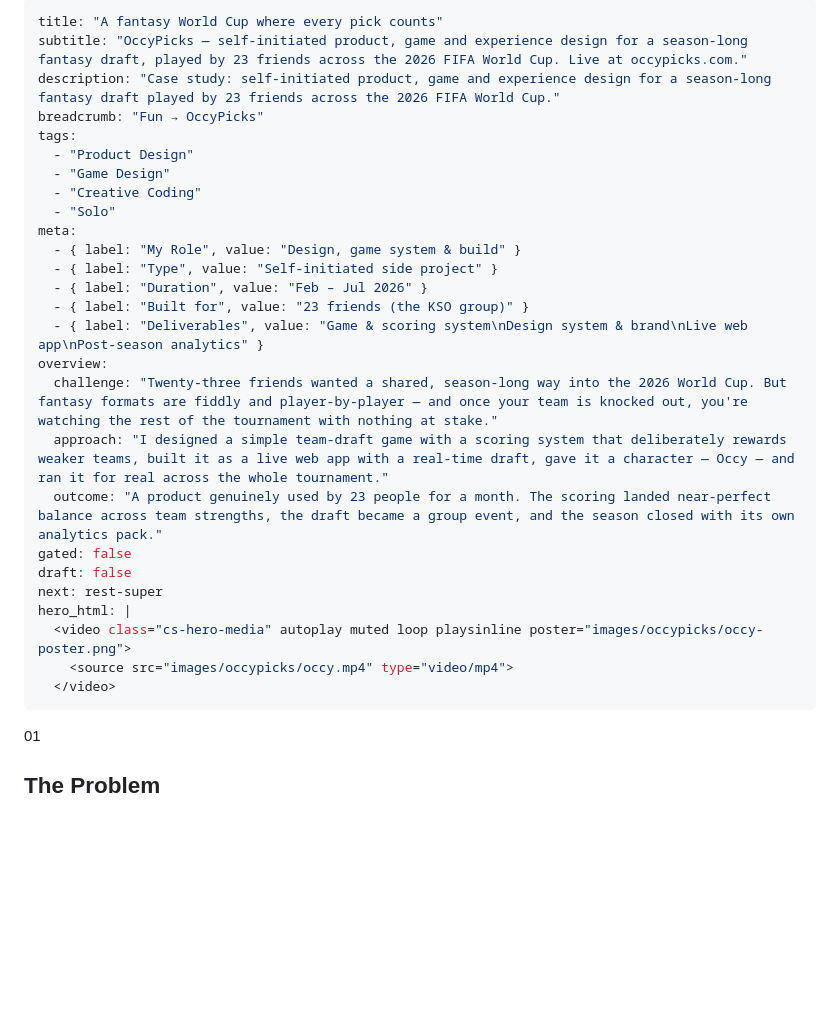
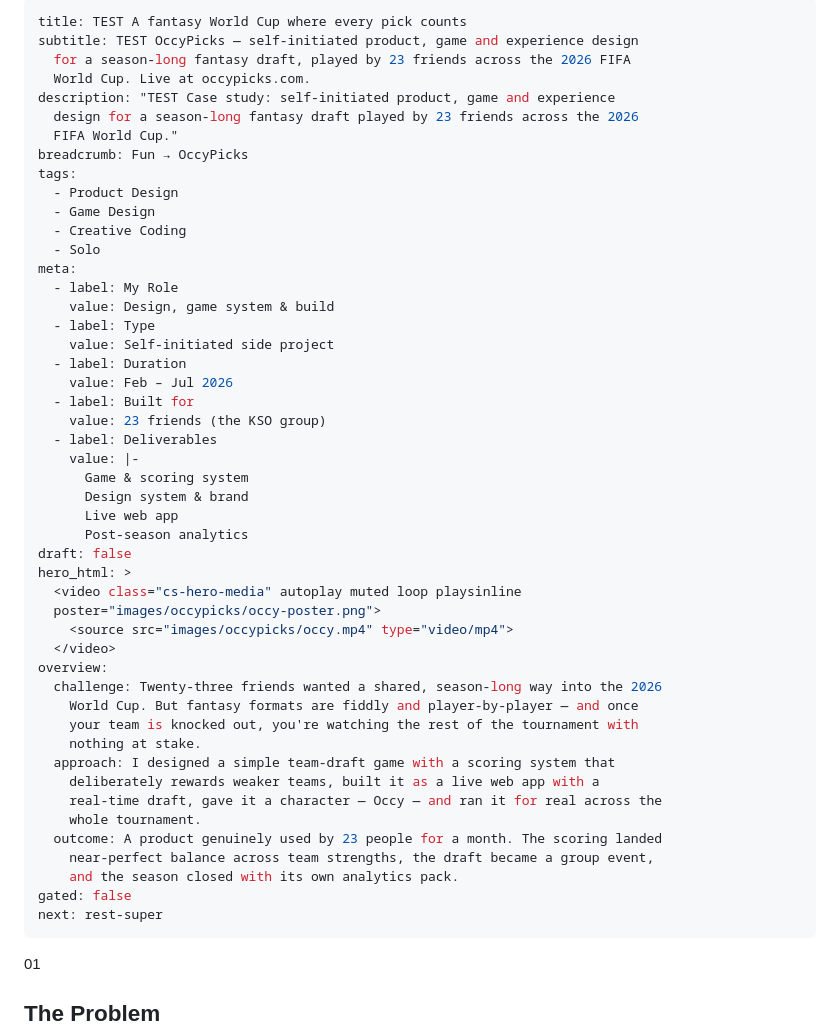
Before and after one commit to mattleete/mattleete.github.io, a Markdown page: src/case-studies/occypicks.md, the part around the change. Drawn GitHub-style; blank space fills up the shorter version.

Commit message:
CMS: update Case study “occypicks”

```diff
--- a/src/case-studies/occypicks.md
+++ b/src/case-studies/occypicks.md
@@ -1,30 +1,52 @@
 ---
-title: "A fantasy World Cup where every pick counts"
-subtitle: "OccyPicks — self-initiated product, game and experience design for a season-long fantasy draft, played by 23 friends across the 2026 FIFA World Cup. Live at occypicks.com."
-description: "Case study: self-initiated product, game and experience design for a season-long fantasy draft played by 23 friends across the 2026 FIFA World Cup."
-breadcrumb: "Fun → OccyPicks"
+title: TEST A fantasy World Cup where every pick counts
+subtitle: TEST OccyPicks — self-initiated product, game and experience design
+  for a season-long fantasy draft, played by 23 friends across the 2026 FIFA
+  World Cup. Live at occypicks.com.
+description: "TEST Case study: self-initiated product, game and experience
+  design for a season-long fantasy draft played by 23 friends across the 2026
+  FIFA World Cup."
+breadcrumb: Fun → OccyPicks
 tags:
-  - "Product Design"
-  - "Game Design"
-  - "Creative Coding"
-  - "Solo"
+  - Product Design
+  - Game Design
+  - Creative Coding
+  - Solo
 meta:
-  - { label: "My Role", value: "Design, game system & build" }
-  - { label: "Type", value: "Self-initiated side project" }
-  - { label: "Duration", value: "Feb – Jul 2026" }
-  - { label: "Built for", value: "23 friends (the KSO group)" }
-  - { label: "Deliverables", value: "Game & scoring system\nDesign system & brand\nLive web app\nPost-season analytics" }
-overview:
-  challenge: "Twenty-three friends wanted a shared, season-long way into the 2026 World Cup. But fantasy formats are fiddly and player-by-player — and once your team is knocked out, you're watching the rest of the tournament with nothing at stake."
-  approach: "I designed a simple team-draft game with a scoring system that deliberately rewards weaker teams, built it as a live web app with a real-time draft, gave it a character — Occy — and ran it for real across the whole tournament."
-  outcome: "A product genuinely used by 23 people for a month. The scoring landed near-perfect balance across team strengths, the draft became a group event, and the season closed with its own analytics pack."
-gated: false
+  - label: My Role
+    value: Design, game system & build
+  - label: Type
+    value: Self-initiated side project
+  - label: Duration
+    value: Feb – Jul 2026
+  - label: Built for
+    value: 23 friends (the KSO group)
+  - label: Deliverables
+    value: |-
+      Game & scoring system
+      Design system & brand
+      Live web app
+      Post-season analytics
 draft: false
-next: rest-super
-hero_html: |
-  <video class="cs-hero-media" autoplay muted loop playsinline poster="images/occypicks/occy-poster.png">
+hero_html: >
+  <video class="cs-hero-media" autoplay muted loop playsinline
+  poster="images/occypicks/occy-poster.png">
     <source src="images/occypicks/occy.mp4" type="video/mp4">
   </video>
+overview:
+  challenge: Twenty-three friends wanted a shared, season-long way into the 2026
+    World Cup. But fantasy formats are fiddly and player-by-player — and once
+    your team is knocked out, you're watching the rest of the tournament with
+    nothing at stake.
+  approach: I designed a simple team-draft game with a scoring system that
+    deliberately rewards weaker teams, built it as a live web app with a
+    real-time draft, gave it a character — Occy — and ran it for real across the
+    whole tournament.
+  outcome: A product genuinely used by 23 people for a month. The scoring landed
+    near-perfect balance across team strengths, the draft became a group event,
+    and the season closed with its own analytics pack.
+gated: false
+next: rest-super
 ---
 
 <!-- 01 THE PROBLEM -->
```
